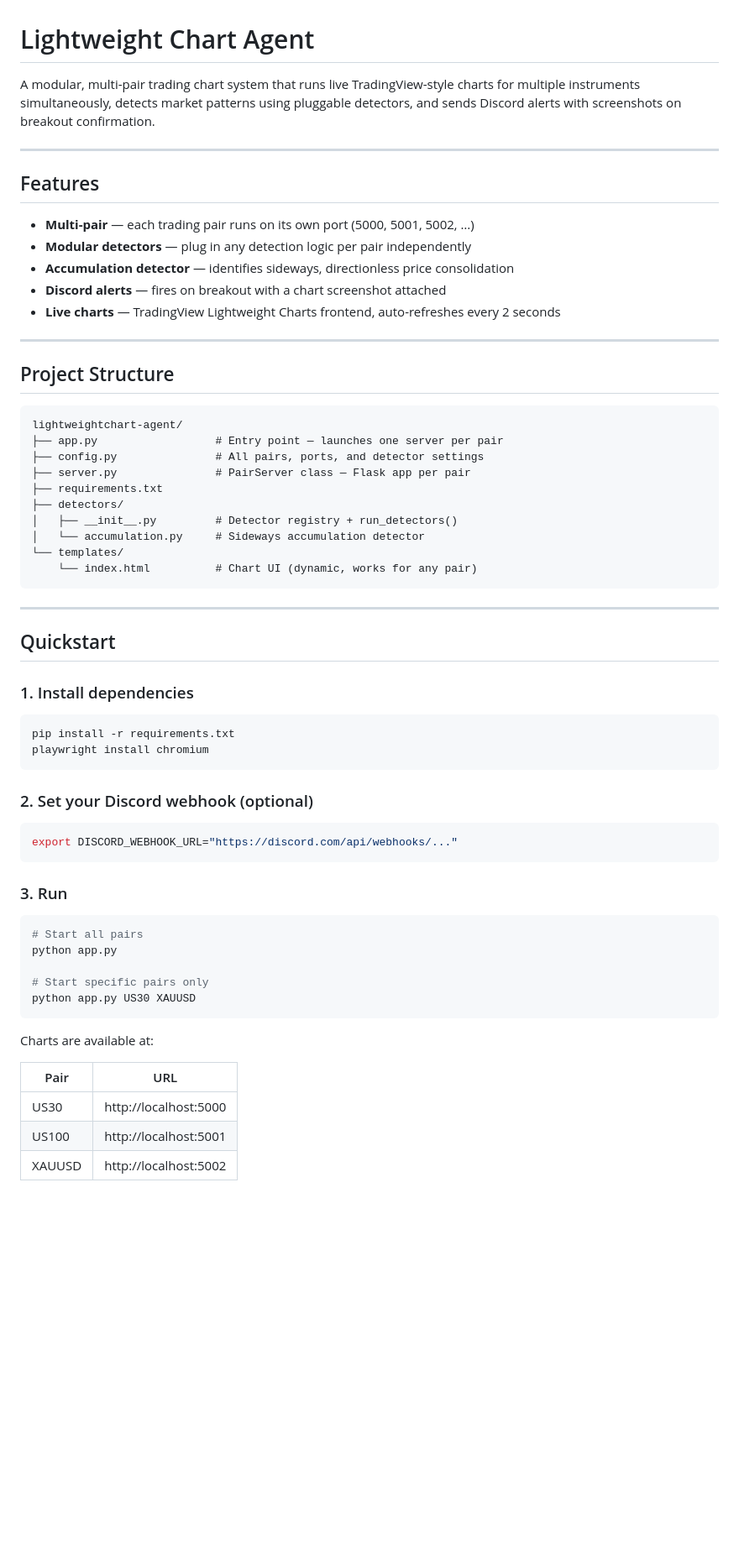
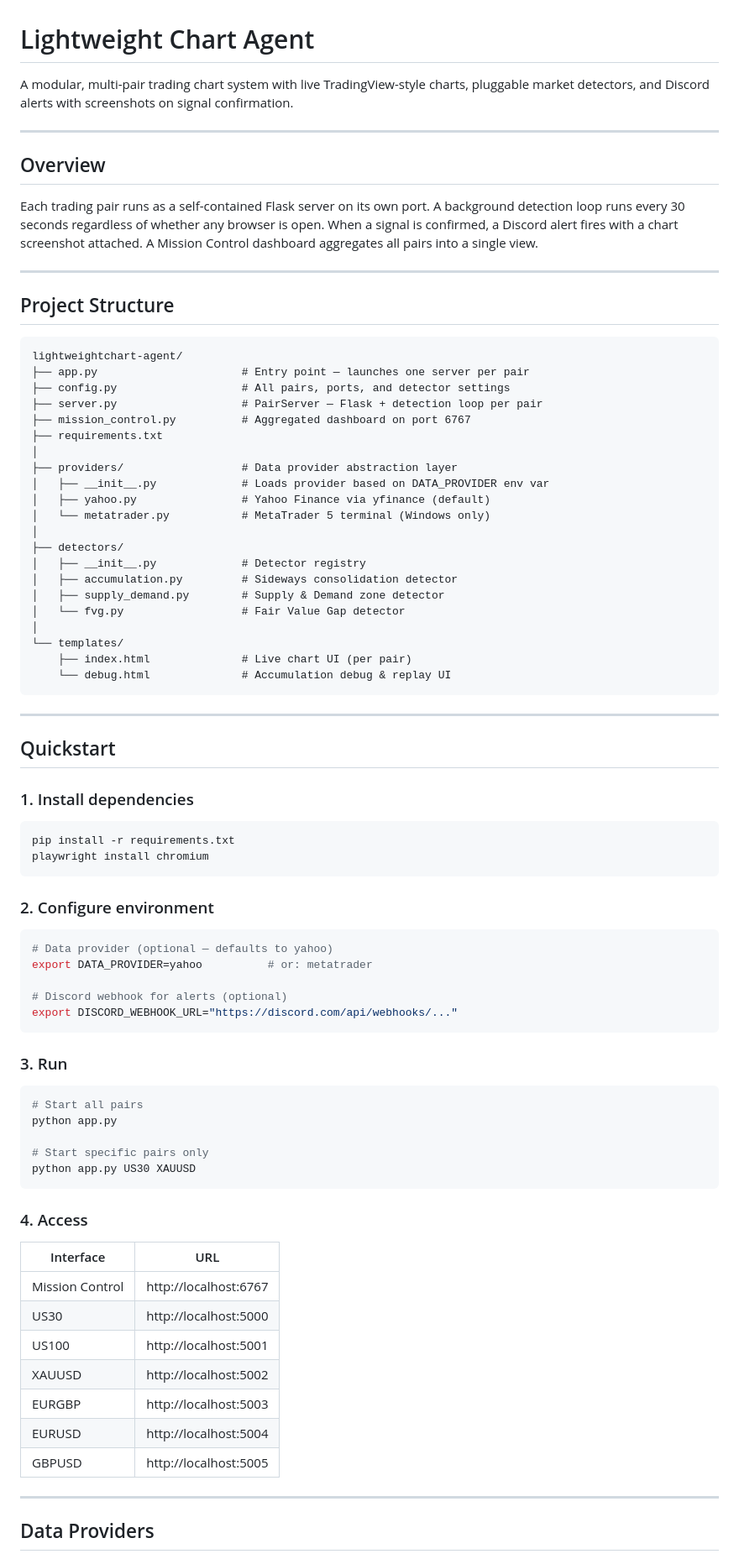
Before and after one commit to florianvsteen/lightweightchart-agent, a Markdown page: README.md, the part around one of its changes. Shown at 84% size. Drawn GitHub-style; blank space fills up the shorter version.

````diff
--- a/README.md
+++ b/README.md
@@ -1,16 +1,12 @@
 # Lightweight Chart Agent
 
-A modular, multi-pair trading chart system that runs live TradingView-style charts for multiple instruments simultaneously, detects market patterns using pluggable detectors, and sends Discord alerts with screenshots on breakout confirmation.
+A modular, multi-pair trading chart system with live TradingView-style charts, pluggable market detectors, and Discord alerts with screenshots on signal confirmation.
 
 ---
 
-## Features
+## Overview
 
-- **Multi-pair** — each trading pair runs on its own port (5000, 5001, 5002, …)
-- **Modular detectors** — plug in any detection logic per pair independently
-- **Accumulation detector** — identifies sideways, directionless price consolidation
-- **Discord alerts** — fires on breakout with a chart screenshot attached
-- **Live charts** — TradingView Lightweight Charts frontend, auto-refreshes every 2 seconds
+Each trading pair runs as a self-contained Flask server on its own port. A background detection loop runs every 30 seconds regardless of whether any browser is open. When a signal is confirmed, a Discord alert fires with a chart screenshot attached. A Mission Control dashboard aggregates all pairs into a single view.
 
 ---
 
@@ -18,15 +14,26 @@ A modular, multi-pair trading chart system that runs live TradingView-style char
 
 ```
 lightweightchart-agent/
-├── app.py                  # Entry point — launches one server per pair
-├── config.py               # All pairs, ports, and detector settings
-├── server.py               # PairServer class — Flask app per pair
+├── app.py                      # Entry point — launches one server per pair
+├── config.py                   # All pairs, ports, and detector settings
+├── server.py                   # PairServer — Flask + detection loop per pair
+├── mission_control.py          # Aggregated dashboard on port 6767
 ├── requirements.txt
+│
+├── providers/                  # Data provider abstraction layer
+│   ├── __init__.py             # Loads provider based on DATA_PROVIDER env var
+│   ├── yahoo.py                # Yahoo Finance via yfinance (default)
+│   └── metatrader.py           # MetaTrader 5 terminal (Windows only)
+│
 ├── detectors/
-│   ├── __init__.py         # Detector registry + run_detectors()
-│   └── accumulation.py     # Sideways accumulation detector
+│   ├── __init__.py             # Detector registry
+│   ├── accumulation.py         # Sideways consolidation detector
+│   ├── supply_demand.py        # Supply & Demand zone detector
+│   └── fvg.py                  # Fair Value Gap detector
+│
 └── templates/
-    └── index.html          # Chart UI (dynamic, works for any pair)
+    ├── index.html              # Live chart UI (per pair)
+    └── debug.html              # Accumulation debug & replay UI
 ```
 
 ---
@@ -40,9 +47,13 @@ pip install -r requirements.txt
 playwright install chromium
 ```
 
-### 2. Set your Discord webhook (optional)
+### 2. Configure environment
 
 ```bash
+# Data provider (optional — defaults to yahoo)
+export DATA_PROVIDER=yahoo          # or: metatrader
+
+# Discord webhook for alerts (optional)
 export DISCORD_WEBHOOK_URL="https://discord.com/api/webhooks/..."
 ```
 
@@ -56,10 +67,19 @@ python app.py
 python app.py US30 XAUUSD
 ```
 
-Charts are available at:
+### 4. Access
 
-| Pair   | URL                    |
-|--------|------------------------|
-| US30   | http://localhost:5000  |
-| US100  | http://localhost:5001  |
-| XAUUSD | http://localhost:5002  |
+| Interface        | URL                          |
+|------------------|------------------------------|
+| Mission Control  | http://localhost:6767        |
+| US30             | http://localhost:5000        |
+| US100            | http://localhost:5001        |
+| XAUUSD           | http://localhost:5002        |
+| EURGBP           | http://localhost:5003        |
+| EURUSD           | http://localhost:5004        |
+| GBPUSD           | http://localhost:5005        |
+
+---
+
+## Data Providers
+
````
Also changed, not shown: other parts of README.md (+193 -65 lines).
